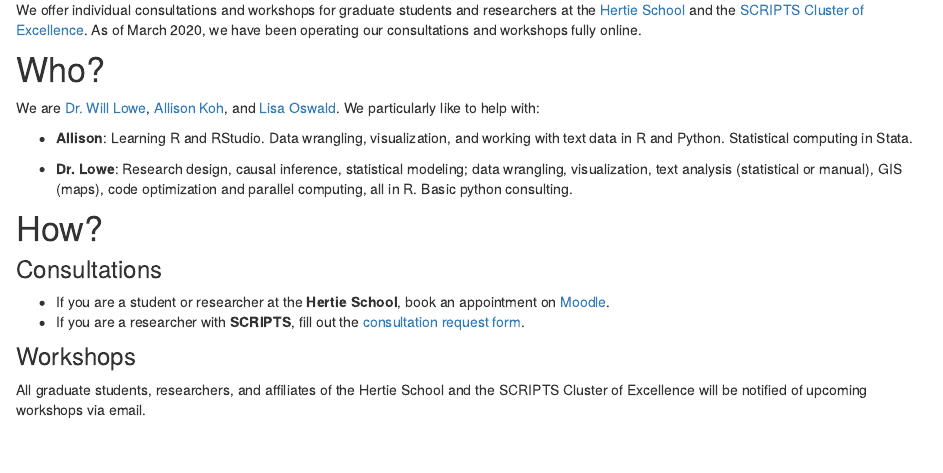
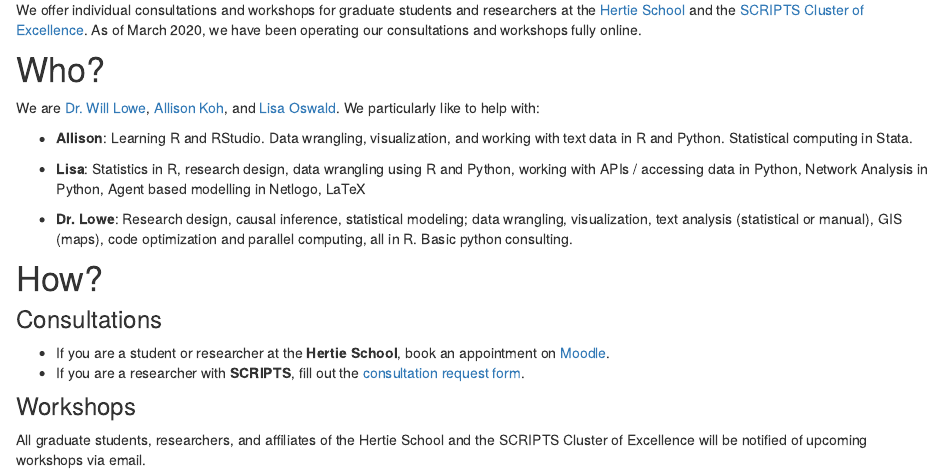
Before and after one commit to hertie-data-science-lab/research-consulting, an R Markdown document (about.Rmd): the page in a window 1100 px wide, from 260 px down. Rendered offline with R 4.5, knitr and Pandoc, with nearby package versions; drawn as R Markdown's standard HTML page in place of the format the file asks for.

Commit message:
add consultant info

```diff
--- a/about.Rmd
+++ b/about.Rmd
@@ -15,9 +15,11 @@ We offer individual consultations and workshops for graduate students and resear
 
 # Who?
 
-We are [Dr. Will Lowe](mailto:lowe@hertie-school.org), [Allison Koh](mailto:koh@hertie-school.org), and [Lisa Oswald](). We particularly like to help with:
+We are [Dr. Will Lowe](mailto:lowe@hertie-school.org), [Allison Koh](mailto:koh@hertie-school.org), and [Lisa Oswald](mailto:l.oswald@phd.hertie-school.org). We particularly like to help with:
 
 - **Allison**: Learning R and RStudio. Data wrangling, visualization, and working with text data in R and Python. Statistical computing in Stata.
+
+- **Lisa**: Statistics in R, research design, data wrangling using R and Python, working with APIs / accessing data in Python, Network Analysis in Python, Agent based modelling in Netlogo, LaTeX
 
 - **Dr. Lowe**: Research design, causal inference, statistical modeling; data wrangling, visualization, text analysis (statistical or manual), GIS (maps), code optimization and parallel computing, all in R. Basic python consulting.
 
```
Also changed, not shown: about.html.
